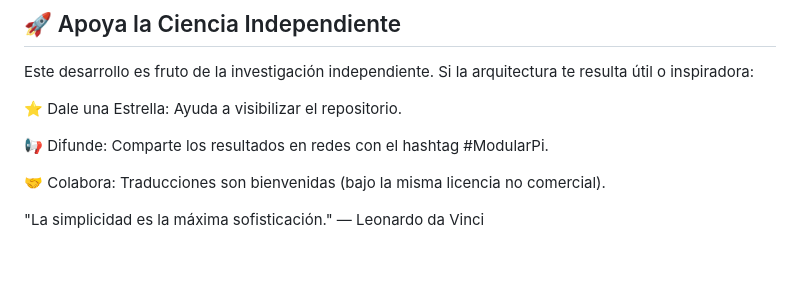
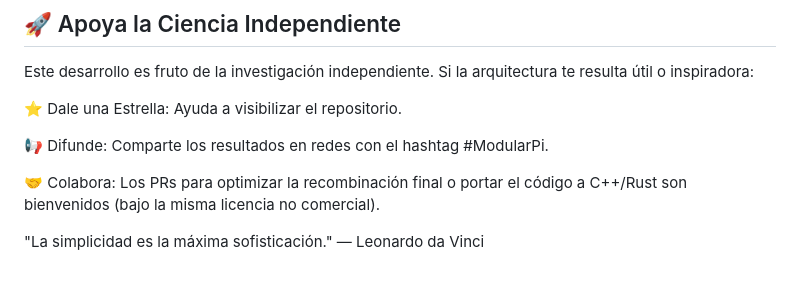
Before and after one commit to NachoPeinador/Arquitectura-de-Hibridacion-Algoritmica-en-Z-6Z, a Markdown page: README.md, the part around the change. GitHub-like rendering.

```diff
--- a/README.md
+++ b/README.md
@@ -118,6 +118,6 @@ Este desarrollo es fruto de la investigación independiente. Si la arquitectura
 
 📢 Difunde: Comparte los resultados en redes con el hashtag #ModularPi.
 
-🤝 Colabora: Traducciones son bienvenidas (bajo la misma licencia no comercial).
+🤝 Colabora: Los PRs para optimizar la recombinación final o portar el código a C++/Rust son bienvenidos (bajo la misma licencia no comercial).
 
 "La simplicidad es la máxima sofisticación." — Leonardo da Vinci
```
